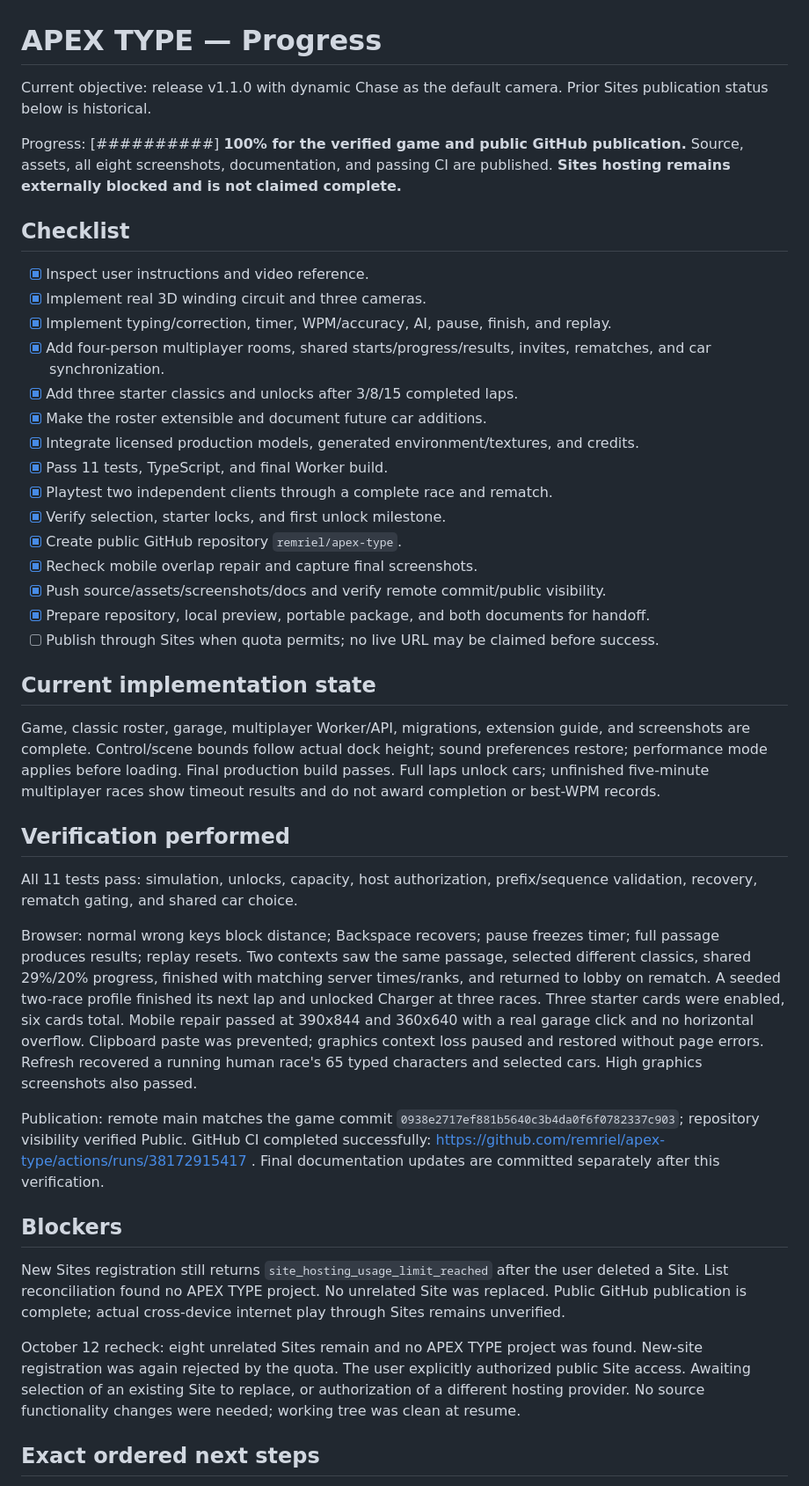
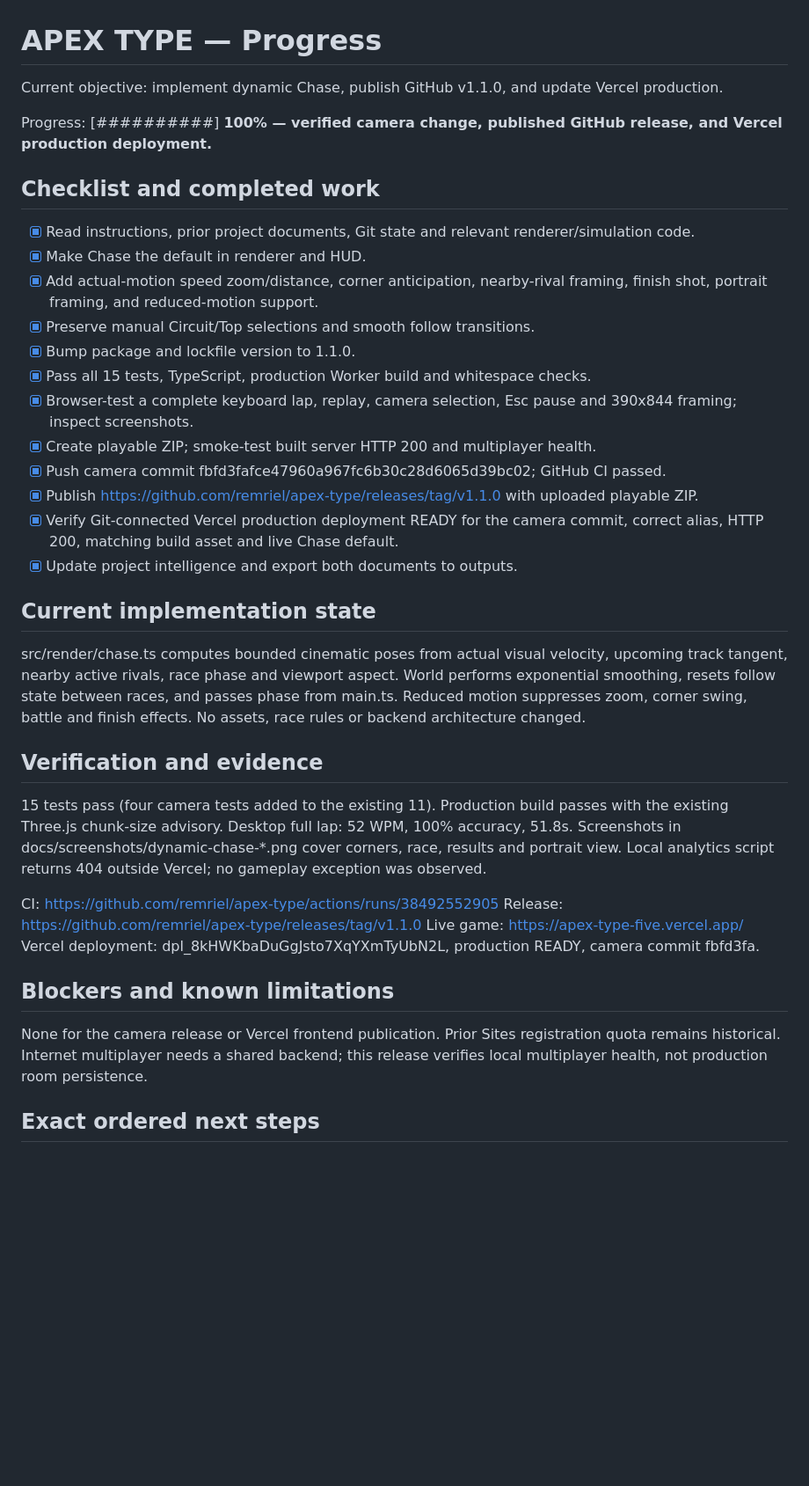
Before and after one commit to remriel/apex-type, a Markdown page: docs/PROGRESS.md, the part around one of its changes. Shown at 88% size. Rendered like a GitHub page; blank space fills up the shorter version.

Commit message:
Record verified v1.1.0 release and Vercel production deployment

```diff
--- a/docs/PROGRESS.md
+++ b/docs/PROGRESS.md
@@ -1,39 +1,35 @@
 # APEX TYPE — Progress
 
-Current objective: release v1.1.0 with dynamic Chase as the default camera. Prior Sites publication status below is historical.
+Current objective: implement dynamic Chase, publish GitHub v1.1.0, and update Vercel production.
 
-Progress: [##########] **100% for the verified game and public GitHub publication.** Source, assets, all eight screenshots, documentation, and passing CI are published. **Sites hosting remains externally blocked and is not claimed complete.**
+Progress: [##########] **100% — verified camera change, published GitHub release, and Vercel production deployment.**
 
-## Checklist
-- [x] Inspect user instructions and video reference.
-- [x] Implement real 3D winding circuit and three cameras.
-- [x] Implement typing/correction, timer, WPM/accuracy, AI, pause, finish, and replay.
-- [x] Add four-person multiplayer rooms, shared starts/progress/results, invites, rematches, and car synchronization.
-- [x] Add three starter classics and unlocks after 3/8/15 completed laps.
-- [x] Make the roster extensible and document future car additions.
-- [x] Integrate licensed production models, generated environment/textures, and credits.
-- [x] Pass 11 tests, TypeScript, and final Worker build.
-- [x] Playtest two independent clients through a complete race and rematch.
-- [x] Verify selection, starter locks, and first unlock milestone.
-- [x] Create public GitHub repository `remriel/apex-type`.
-- [x] Recheck mobile overlap repair and capture final screenshots.
-- [x] Push source/assets/screenshots/docs and verify remote commit/public visibility.
-- [x] Prepare repository, local preview, portable package, and both documents for handoff.
-- [ ] Publish through Sites when quota permits; no live URL may be claimed before success.
+## Checklist and completed work
+- [x] Read instructions, prior project documents, Git state and relevant renderer/simulation code.
+- [x] Make Chase the default in renderer and HUD.
+- [x] Add actual-motion speed zoom/distance, corner anticipation, nearby-rival framing, finish shot, portrait framing, and reduced-motion support.
+- [x] Preserve manual Circuit/Top selections and smooth follow transitions.
+- [x] Bump package and lockfile version to 1.1.0.
+- [x] Pass all 15 tests, TypeScript, production Worker build and whitespace checks.
+- [x] Browser-test a complete keyboard lap, replay, camera selection, Esc pause and 390x844 framing; inspect screenshots.
+- [x] Create playable ZIP; smoke-test built server HTTP 200 and multiplayer health.
+- [x] Push camera commit fbfd3fafce47960a967fc6b30c28d6065d39bc02; GitHub CI passed.
+- [x] Publish https://github.com/remriel/apex-type/releases/tag/v1.1.0 with uploaded playable ZIP.
+- [x] Verify Git-connected Vercel production deployment READY for the camera commit, correct alias, HTTP 200, matching build asset and live Chase default.
+- [x] Update project intelligence and export both documents to outputs.
 
 ## Current implementation state
-Game, classic roster, garage, multiplayer Worker/API, migrations, extension guide, and screenshots are complete. Control/scene bounds follow actual dock height; sound preferences restore; performance mode applies before loading. Final production build passes. Full laps unlock cars; unfinished five-minute multiplayer races show timeout results and do not award completion or best-WPM records.
+src/render/chase.ts computes bounded cinematic poses from actual visual velocity, upcoming track tangent, nearby active rivals, race phase and viewport aspect. World performs exponential smoothing, resets follow state between races, and passes phase from main.ts. Reduced motion suppresses zoom, corner swing, battle and finish effects. No assets, race rules or backend architecture changed.
 
-## Verification performed
-All 11 tests pass: simulation, unlocks, capacity, host authorization, prefix/sequence validation, recovery, rematch gating, and shared car choice.
+## Verification and evidence
+15 tests pass (four camera tests added to the existing 11). Production build passes with the existing Three.js chunk-size advisory. Desktop full lap: 52 WPM, 100% accuracy, 51.8s. Screenshots in docs/screenshots/dynamic-chase-*.png cover corners, race, results and portrait view. Local analytics script returns 404 outside Vercel; no gameplay exception was observed.
 
-Browser: normal wrong keys block distance; Backspace recovers; pause freezes timer; full passage produces results; replay resets. Two contexts saw the same passage, selected different classics, shared 29%/20% progress, finished with matching server times/ranks, and returned to lobby on rematch. A seeded two-race profile finished its next lap and unlocked Charger at three races. Three starter cards were enabled, six cards total. Mobile repair passed at 390x844 and 360x640 with a real garage click and no horizontal overflow. Clipboard paste was prevented; graphics context loss paused and restored without page errors. Refresh recovered a running human race's 65 typed characters and selected cars. High graphics screenshots also passed.
+CI: https://github.com/remriel/apex-type/actions/runs/38492552905
+Release: https://github.com/remriel/apex-type/releases/tag/v1.1.0
+Live game: https://apex-type-five.vercel.app/
+Vercel deployment: dpl_8kHWKbaDuGgJsto7XqYXmTyUbN2L, production READY, camera commit fbfd3fa.
 
-Publication: remote main matches the game commit `0938e2717ef881b5640c3b4da0f6f0782337c903`; repository visibility verified Public. GitHub CI completed successfully: https://github.com/remriel/apex-type/actions/runs/38172915417 . Final documentation updates are committed separately after this verification.
-
-## Blockers
-New Sites registration still returns `site_hosting_usage_limit_reached` after the user deleted a Site. List reconciliation found no APEX TYPE project. No unrelated Site was replaced. Public GitHub publication is complete; actual cross-device internet play through Sites remains unverified.
-
-October 12 recheck: eight unrelated Sites remain and no APEX TYPE project was found. New-site registration was again rejected by the quota. The user explicitly authorized public Site access. Awaiting selection of an existing Site to replace, or authorization of a different hosting provider. No source functionality changes were needed; working tree was clean at resume.
+## Blockers and known limitations
+None for the camera release or Vercel frontend publication. Prior Sites registration quota remains historical. Internet multiplayer needs a shared backend; this release verifies local multiplayer health, not production room persistence.
 
 ## Exact ordered next steps
```
Also changed, not shown: other parts of docs/PROGRESS.md (+4 -12 lines), docs/PROJECT_STATE.md (+7 -1 lines), docs/QA.md (+2 -0 lines).
